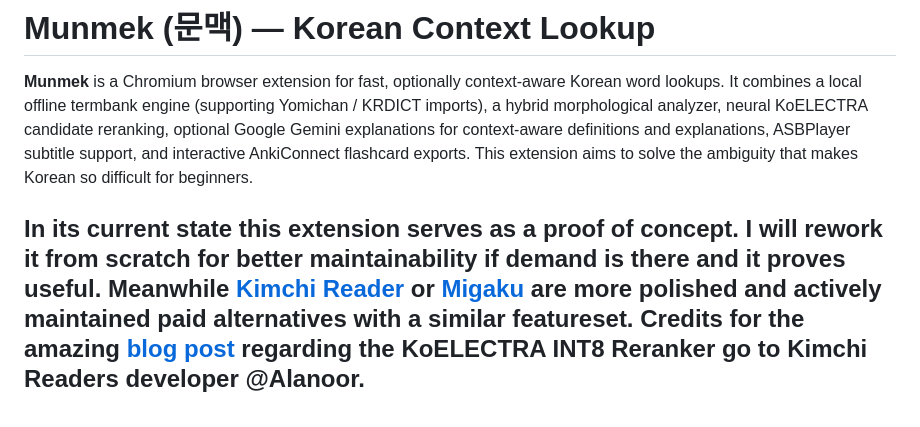
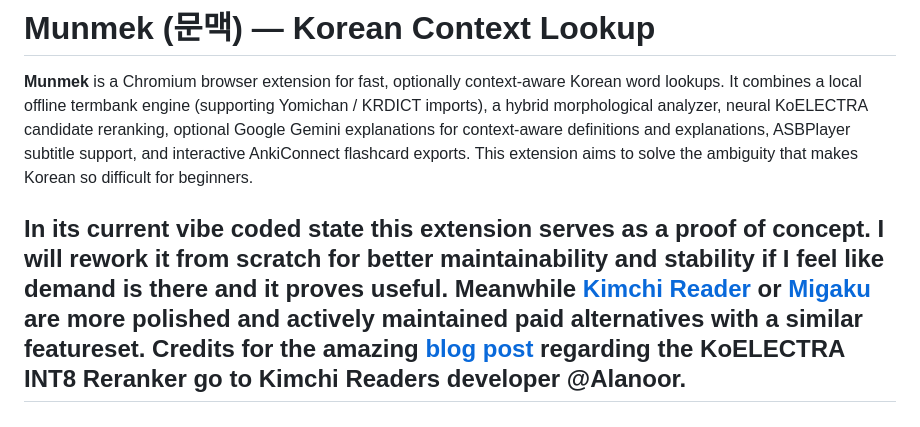
Before and after one commit to adrian-rossa/munmek, a Markdown page: README.md, the part around the change. Rendered like a GitHub page.

Commit message:
Revise README to enhance clarity on extension status
Updated the description to clarify the current state of the extension and its maintainability.

```diff
--- a/README.md
+++ b/README.md
@@ -3,7 +3,7 @@
 **Munmek** is a Chromium browser extension for fast, optionally context-aware Korean word lookups. It combines a local offline termbank engine (supporting Yomichan / KRDICT imports), a hybrid morphological analyzer, neural KoELECTRA candidate reranking, optional Google Gemini explanations for context-aware definitions and explanations, ASBPlayer subtitle support, and interactive AnkiConnect flashcard exports.
 This extension aims to solve the ambiguity that makes Korean so difficult for beginners.
 
-In its current state this extension serves as a **proof of concept**. I will rework it from scratch for better maintainability if demand is there and it proves useful.
+In its current vibe coded state this extension serves as a **proof of concept**. I will rework it from scratch for better maintainability and stability if I feel like demand is there and it proves useful.
 Meanwhile [Kimchi Reader](https://kimchi-reader.app/) or [Migaku](https://migaku.com/) are more polished and actively maintained paid alternatives with a similar featureset.
 Credits for the amazing [blog post](https://kimchi-reader.app/blog/int8-cpu-korean-disambiguation) regarding the KoELECTRA INT8 Reranker go to Kimchi Readers developer @Alanoor.
 ---
```
